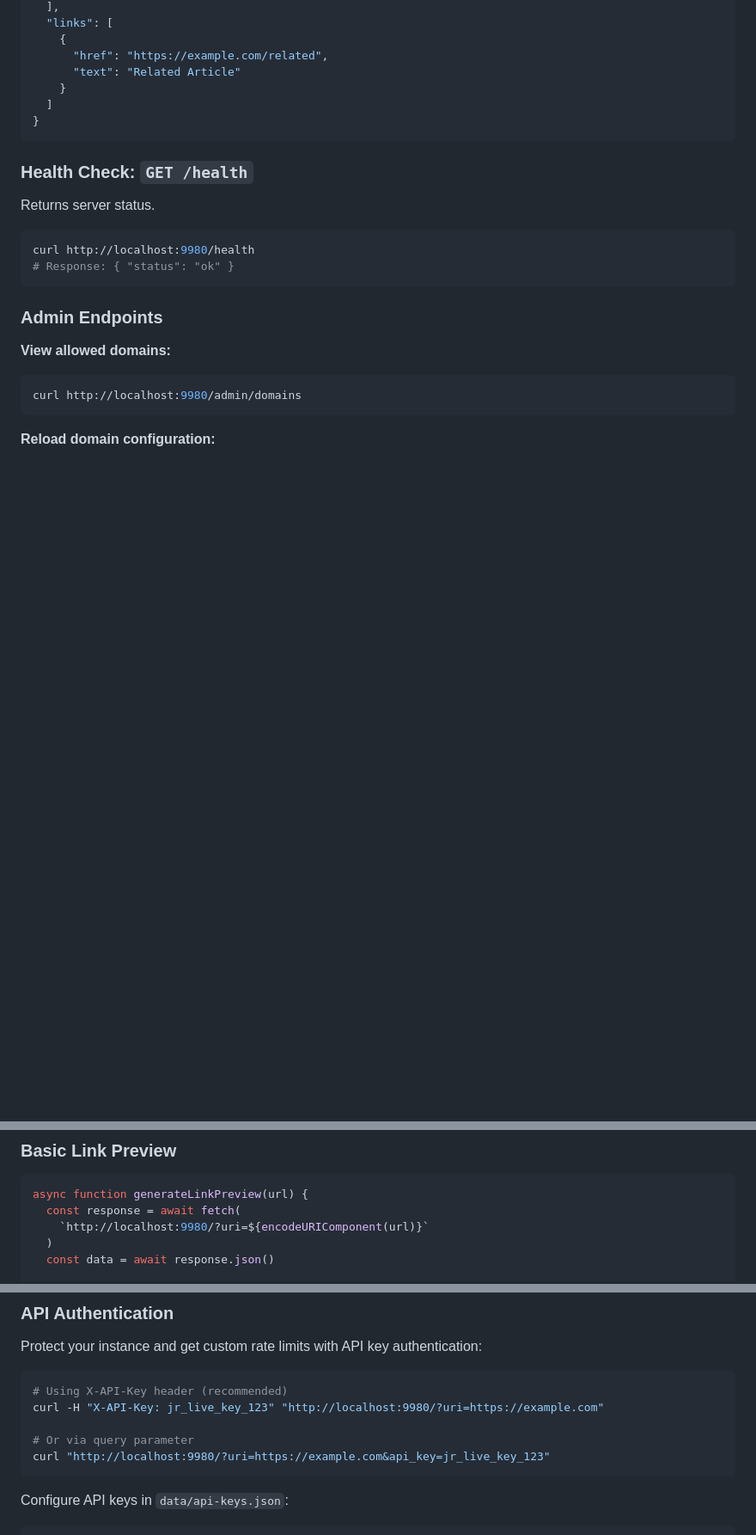
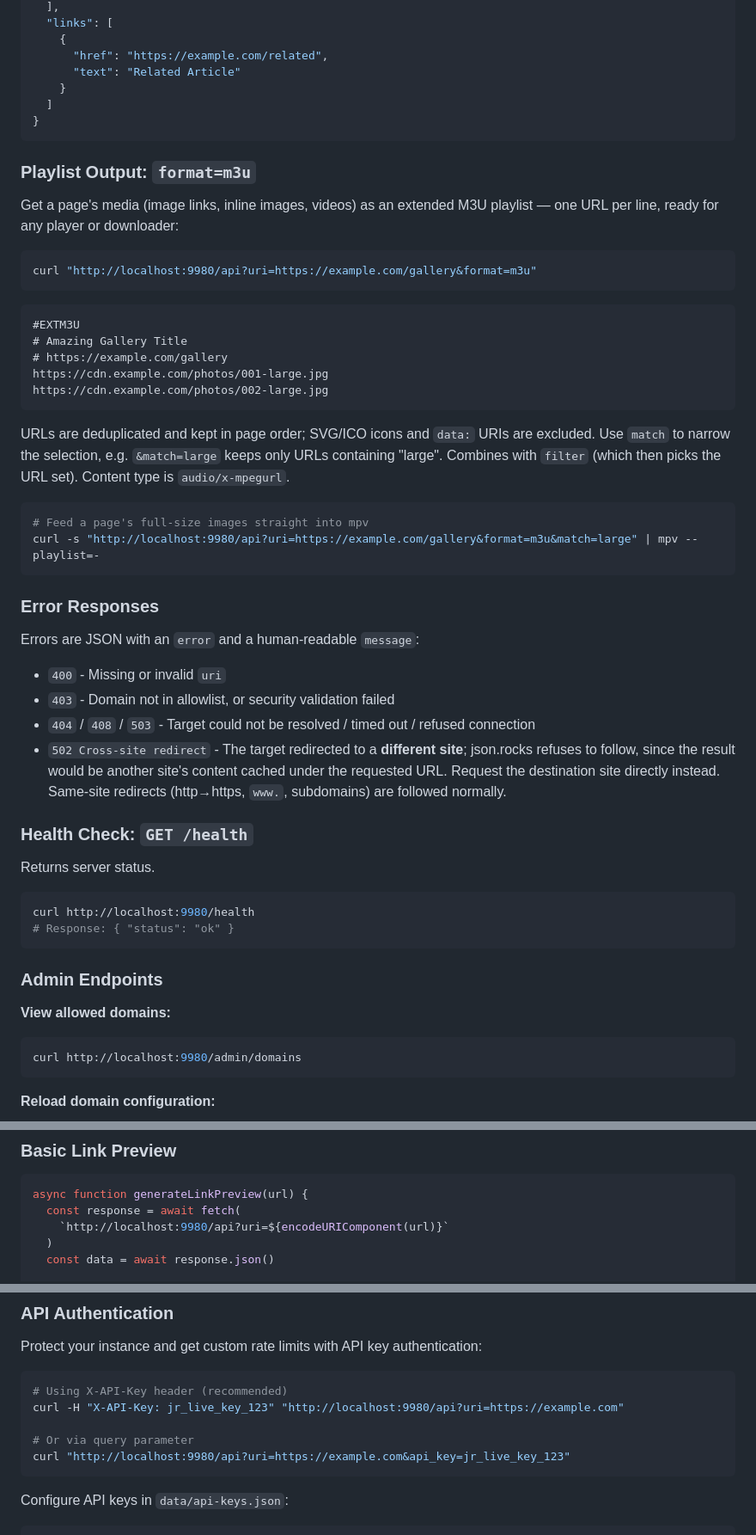
Before and after one commit to spux/json.rocks, a Markdown page: README.md, 3 parts joined by grey strips. Shown at 86% size. Drawn GitHub-style; blank space fills up the shorter version.

````diff
--- a/README.md
+++ b/README.md
@@ -122,6 +127,46 @@ const data = await response.json()
 }
 ```
 
+### Playlist Output: `format=m3u`
+
+Get a page's media (image links, inline images, videos) as an extended M3U
+playlist — one URL per line, ready for any player or downloader:
+
+```bash
+curl "http://localhost:9980/api?uri=https://example.com/gallery&format=m3u"
+```
+
+```
+#EXTM3U
+# Amazing Gallery Title
+# https://example.com/gallery
+https://cdn.example.com/photos/001-large.jpg
+https://cdn.example.com/photos/002-large.jpg
+```
+
+URLs are deduplicated and kept in page order; SVG/ICO icons and `data:` URIs
+are excluded. Use `match` to narrow the selection, e.g. `&match=large` keeps
+only URLs containing "large". Combines with `filter` (which then picks the
+URL set). Content type is `audio/x-mpegurl`.
+
+```bash
+# Feed a page's full-size images straight into mpv
+curl -s "http://localhost:9980/api?uri=https://example.com/gallery&format=m3u&match=large" | mpv --playlist=-
+```
+
+### Error Responses
+
+Errors are JSON with an `error` and a human-readable `message`:
+
+- `400` - Missing or invalid `uri`
+- `403` - Domain not in allowlist, or security validation failed
+- `404` / `408` / `503` - Target could not be resolved / timed out / refused connection
+- `502 Cross-site redirect` - The target redirected to a **different site**;
+  json.rocks refuses to follow, since the result would be another site's
+  content cached under the requested URL. Request the destination site
+  directly instead. Same-site redirects (http→https, `www.`, subdomains)
+  are followed normally.
+
 ### Health Check: `GET /health`
 
 Returns server status.
@@ -152,7 +197,7 @@ curl -X POST http://localhost:9980/admin/reload-domains
 ```javascript
 async function generateLinkPreview(url) {
   const response = await fetch(
-    `http://localhost:9980/?uri=${encodeURIComponent(url)}`
+    `http://localhost:9980/api?uri=${encodeURIComponent(url)}`
   )
   const data = await response.json()
 
@@ -349,10 +394,10 @@ Protect your instance and get custom rate limits with API key authentication:
 
 ```bash
 # Using X-API-Key header (recommended)
-curl -H "X-API-Key: jr_live_key_123" "http://localhost:9980/?uri=https://example.com"
+curl -H "X-API-Key: jr_live_key_123" "http://localhost:9980/api?uri=https://example.com"
 
 # Or via query parameter
-curl "http://localhost:9980/?uri=https://example.com&api_key=jr_live_key_123"
+curl "http://localhost:9980/api?uri=https://example.com&api_key=jr_live_key_123"
 ```
 
 Configure API keys in `data/api-keys.json`:
````
Also changed, not shown: other parts of README.md (+15 -10 lines).
